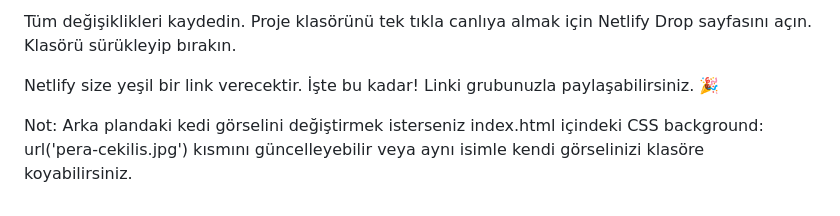
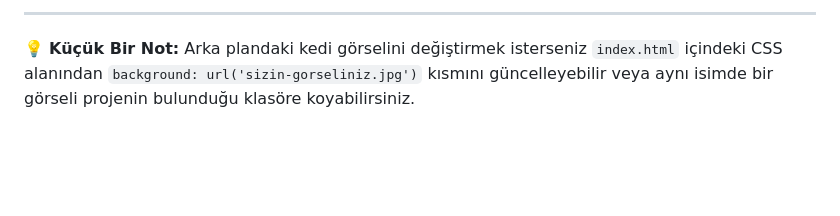
Before and after one commit to zeynepbostancii/pera-cekilis, a Markdown page: README.md, the part around one of its changes. Drawn GitHub-style; blank space fills up the shorter version.

```diff
--- a/README.md
+++ b/README.md
@@ -74,6 +71,4 @@ const firebaseConfig = {
 
-Tüm değişiklikleri kaydedin. Proje klasörünü tek tıkla canlıya almak için Netlify Drop sayfasını açın. Klasörü sürükleyip bırakın.
+---
 
-Netlify size yeşil bir link verecektir. İşte bu kadar! Linki grubunuzla paylaşabilirsiniz. 🎉
-
-Not: Arka plandaki kedi görselini değiştirmek isterseniz index.html içindeki CSS background: url('pera-cekilis.jpg') kısmını güncelleyebilir veya aynı isimle kendi görselinizi klasöre koyabilirsiniz.
+💡 **Küçük Bir Not:** Arka plandaki kedi görselini değiştirmek isterseniz `index.html` içindeki CSS alanından `background: url('sizin-gorseliniz.jpg')` kısmını güncelleyebilir veya aynı isimde bir görseli projenin bulunduğu klasöre koyabilirsiniz.
```
Also changed, not shown: other parts of README.md (+36 -39 lines).
